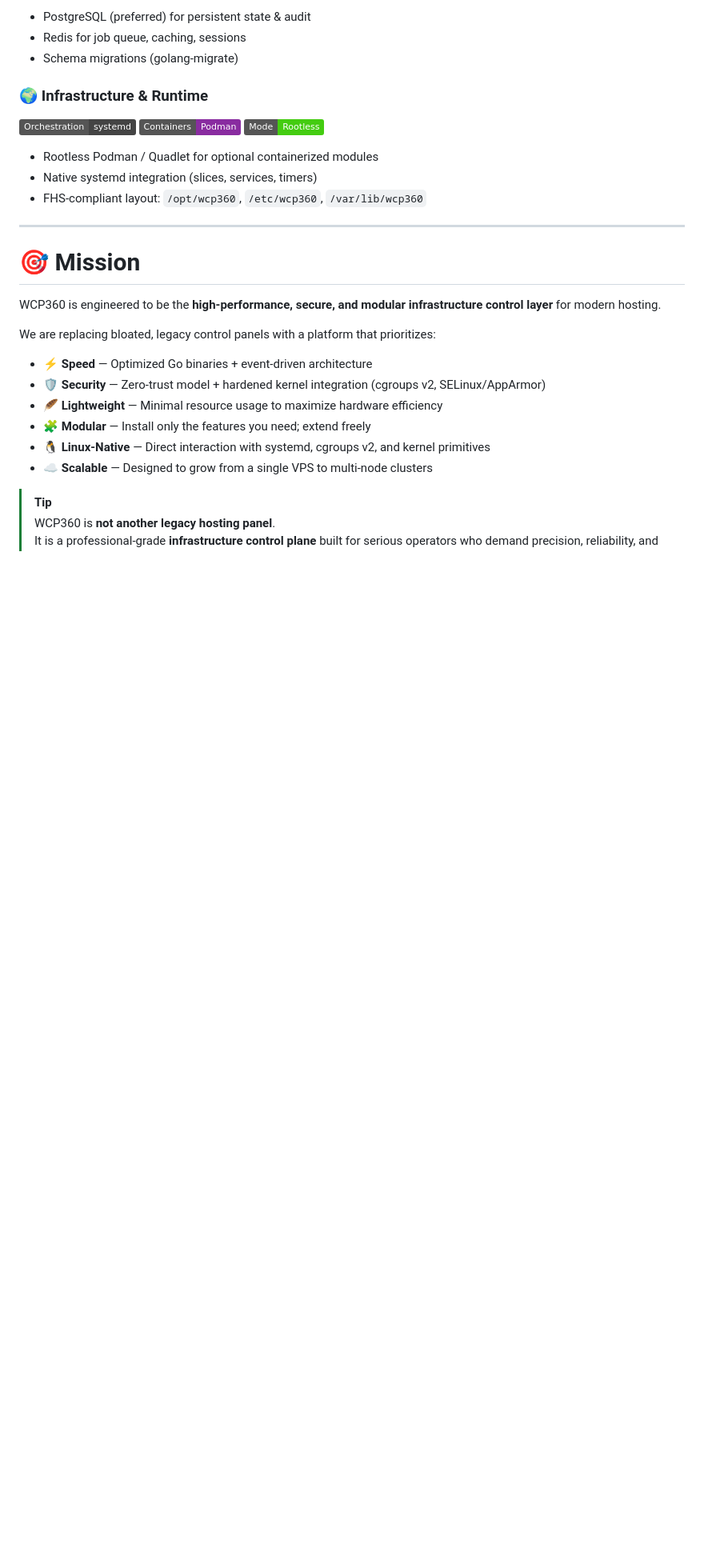
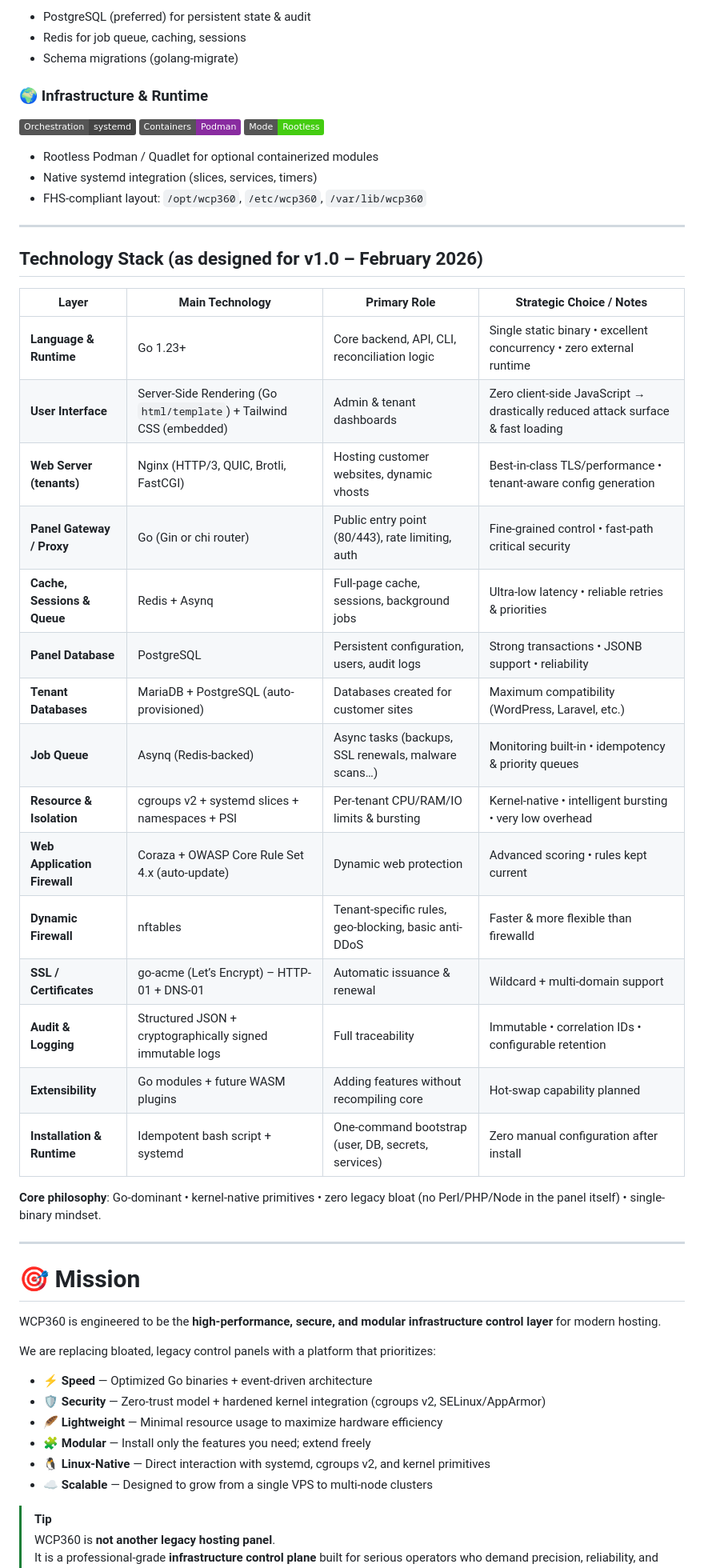
Before and after one commit to Yannhr/wcp360, a Markdown page: README.md, the part around the change. Shown at 80% size. Rendered like a GitHub page; badges without logos; blank space fills up the shorter version.

Commit message:
Add technology stack section to README
Added a detailed technology stack section outlining the main technologies used in the project, including their roles and strategic choices.

```diff
--- a/README.md
+++ b/README.md
@@ -134,6 +134,30 @@ The initial version prioritizes a **rock-solid, minimal, secure backend** before
 - Native systemd integration (slices, services, timers)
 - FHS-compliant layout: `/opt/wcp360`, `/etc/wcp360`, `/var/lib/wcp360`
 ---
+
+## Technology Stack (as designed for v1.0 – February 2026)
+
+| Layer                     | Main Technology                              | Primary Role                                          | Strategic Choice / Notes                                      |
+|---------------------------|----------------------------------------------|-------------------------------------------------------|----------------------------------------------------------------|
+| **Language & Runtime**    | Go 1.23+                                     | Core backend, API, CLI, reconciliation logic          | Single static binary • excellent concurrency • zero external runtime |
+| **User Interface**        | Server-Side Rendering (Go `html/template`) + Tailwind CSS (embedded) | Admin & tenant dashboards                             | Zero client-side JavaScript → drastically reduced attack surface & fast loading |
+| **Web Server (tenants)**  | Nginx (HTTP/3, QUIC, Brotli, FastCGI)        | Hosting customer websites, dynamic vhosts             | Best-in-class TLS/performance • tenant-aware config generation |
+| **Panel Gateway / Proxy** | Go (Gin or chi router)                       | Public entry point (80/443), rate limiting, auth      | Fine-grained control • fast-path critical security            |
+| **Cache, Sessions & Queue** | Redis + Asynq                              | Full-page cache, sessions, background jobs            | Ultra-low latency • reliable retries & priorities              |
+| **Panel Database**        | PostgreSQL                                   | Persistent configuration, users, audit logs           | Strong transactions • JSONB support • reliability              |
+| **Tenant Databases**      | MariaDB + PostgreSQL (auto-provisioned)      | Databases created for customer sites                  | Maximum compatibility (WordPress, Laravel, etc.)               |
+| **Job Queue**             | Asynq (Redis-backed)                         | Async tasks (backups, SSL renewals, malware scans…)   | Monitoring built-in • idempotency & priority queues            |
+| **Resource & Isolation**  | cgroups v2 + systemd slices + namespaces + PSI | Per-tenant CPU/RAM/IO limits & bursting               | Kernel-native • intelligent bursting • very low overhead       |
+| **Web Application Firewall** | Coraza + OWASP Core Rule Set 4.x (auto-update) | Dynamic web protection                             | Advanced scoring • rules kept current                          |
+| **Dynamic Firewall**      | nftables                                     | Tenant-specific rules, geo-blocking, basic anti-DDoS  | Faster & more flexible than firewalld                          |
+| **SSL / Certificates**    | go-acme (Let’s Encrypt) – HTTP-01 + DNS-01   | Automatic issuance & renewal                          | Wildcard + multi-domain support                                |
+| **Audit & Logging**       | Structured JSON + cryptographically signed immutable logs | Full traceability                                  | Immutable • correlation IDs • configurable retention           |
+| **Extensibility**         | Go modules + future WASM plugins             | Adding features without recompiling core              | Hot-swap capability planned                                    |
+| **Installation & Runtime**| Idempotent bash script + systemd             | One-command bootstrap (user, DB, secrets, services)   | Zero manual configuration after install                        |
+
+**Core philosophy**: Go-dominant • kernel-native primitives • zero legacy bloat (no Perl/PHP/Node in the panel itself) • single-binary mindset.
+
+----
 
 # 🎯 Mission
 
```
